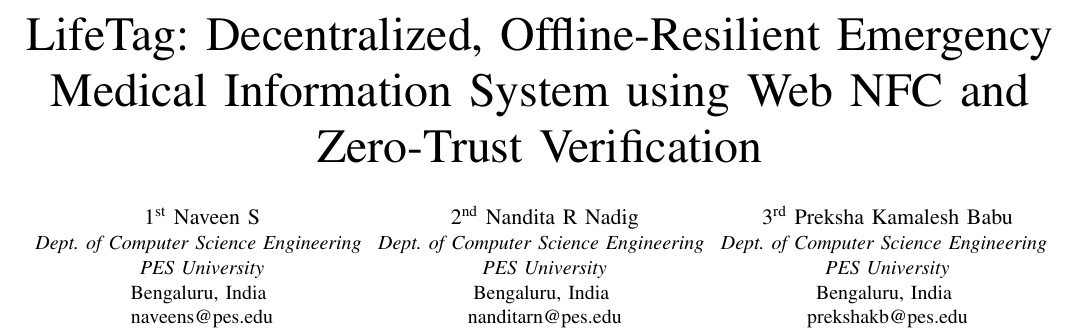
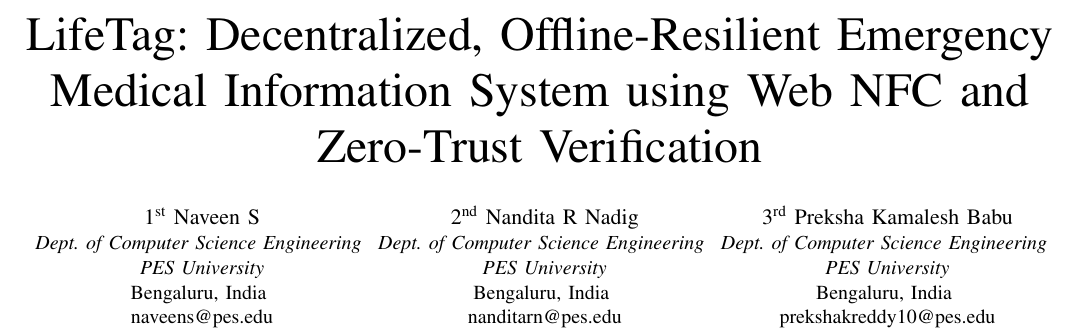
Before and after one commit to nh-44/lifetag, a LaTeX paper (docs/lifetag_paper_draft.tex): part of page 1 of 4, cut so that both start at the same text. Compiled offline with pdfLaTeX.

Commit message:
docs: update lifetag paper draft

```diff
--- a/docs/lifetag_paper_draft.tex
+++ b/docs/lifetag_paper_draft.tex
@@ -28,13 +28,13 @@
 \IEEEauthorblockA{\textit{Dept. of Computer Science Engineering} \\
 \textit{PES University}\\
 Bengaluru, India \\
-prekshakb@pes.edu}
+prekshakreddy10@pes.edu}
 \and
 \IEEEauthorblockN{4\textsuperscript{th} Navyashree SP}
 \IEEEauthorblockA{\textit{Dept. of Computer Science Engineering} \\
 \textit{PES University}\\
 Bengaluru, India \\
-navyashreesp@pes.edu}
+navyashreesp7@pes.edu}
 }
 
 \maketitle
```
